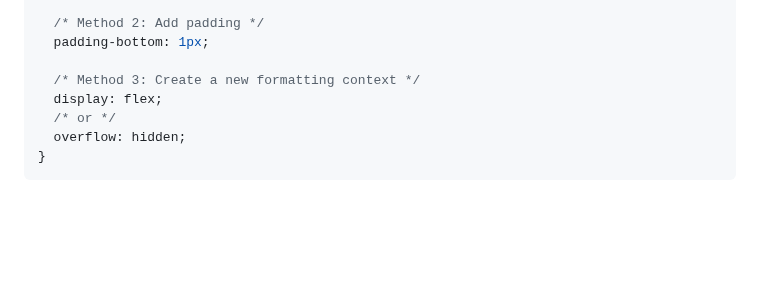
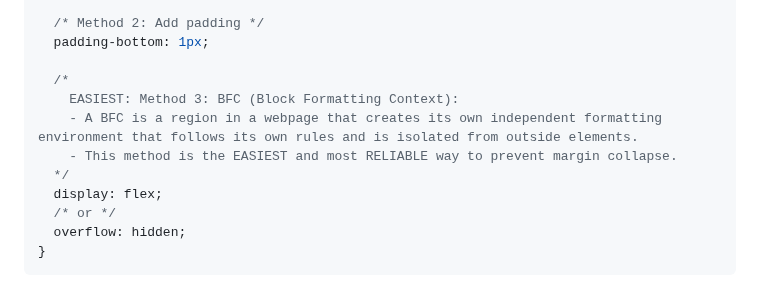
Before and after one commit to armand-sa/100-Days-of-Code-2025, a Markdown page: README.md, the part around one of its changes. Drawn GitHub-style; blank space fills up the shorter version.

Commit message:
Start deeper dive into HTML and CSS

```diff
--- a/README.md
+++ b/README.md
@@ -301,7 +302,11 @@ BUTTON {
   /* Method 2: Add padding */
   padding-bottom: 1px;
 
-  /* Method 3: Create a new formatting context */
+  /*
+    EASIEST: Method 3: BFC (Block Formatting Context):
+    - A BFC is a region in a webpage that creates its own independent formatting environment that follows its own rules and is isolated from outside elements.
+    - This method is the EASIEST and most RELIABLE way to prevent margin collapse.
+  */
   display: flex;
   /* or */
   overflow: hidden;
```
Also changed, not shown: other parts of README.md (+1 -0 lines).
